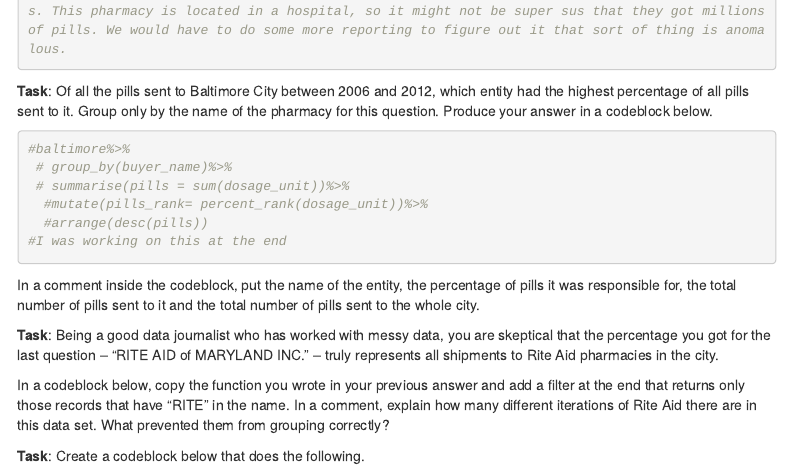
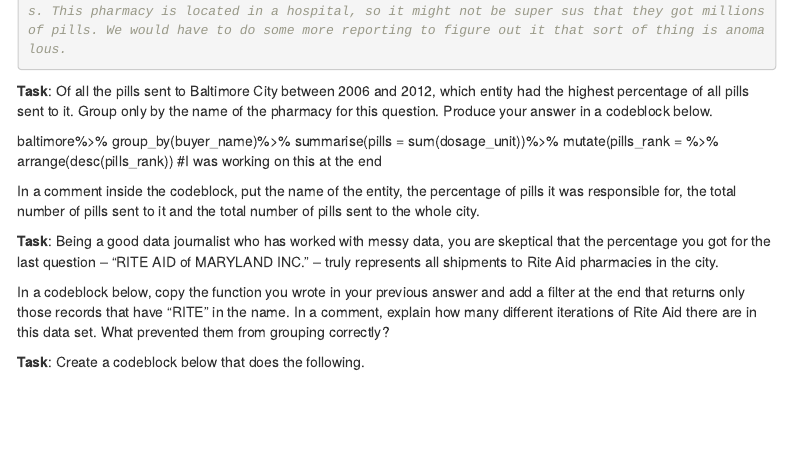
Before and after one commit to acanhamc/Canham_clyne_data_journalism_spring_2020_coursework, an R Markdown document (class_04/class_04_aneurin_canham_clyne.Rmd): the page in a window 1100 px wide, from 3560 px down. Rendered offline with R 4.5, knitr and Pandoc, with nearby package versions; some code elsewhere in the file could not run offline; menus at the side of the page are left out; column names are cleaned by a stand-in for the janitor package.

Commit message:
updating class work
I'm very, very confused with respect to the uh percents, I did a little work on this after knitting

````diff
--- a/class_04/class_04_aneurin_canham_clyne.Rmd
+++ b/class_04/class_04_aneurin_canham_clyne.Rmd
@@ -157,14 +157,14 @@ baltimore%>%
 
 **Task**: Of all the pills sent to Baltimore City between 2006 and 2012, which entity had the highest percentage of all pills sent to it. Group only by the name of the pharmacy for this question. Produce your answer in a codeblock below.
 
-```{r}
-#baltimore%>%
- # group_by(buyer_name)%>%
- # summarise(pills = sum(dosage_unit))%>%
-  #mutate(pills_rank= percent_rank(dosage_unit))%>%
-  #arrange(desc(pills))
+
+baltimore%>%
+  group_by(buyer_name)%>%
+ summarise(pills = sum(dosage_unit))%>%
+  mutate(pills_rank = %>%
+  arrange(desc(pills_rank))
 #I was working on this at the end
-```
+
 
 In a comment inside the codeblock, put the name of the entity, the percentage of pills it was responsible for, the total number of pills sent to it and the total number of pills sent to the whole city.
 
````
